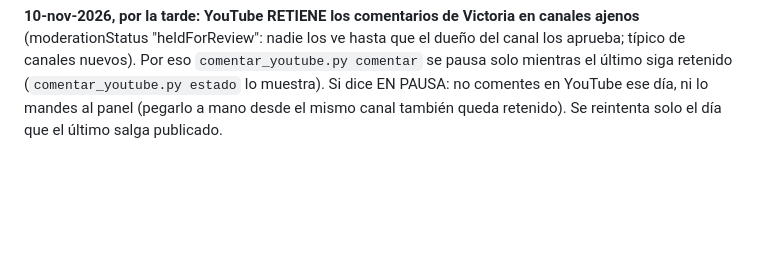
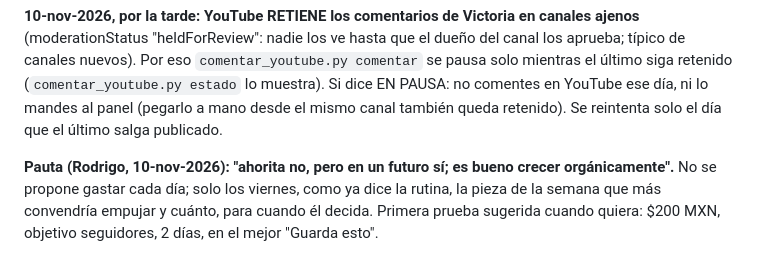
Before and after one commit to rodrigodelcastillo117-dotcom/AI-GIRL, a Markdown page: docs/ESTRATEGIA_VIRAL.md, the part around the change. GitHub-like rendering; blank space fills up the shorter version.

Commit message:
Estrategia: sin pauta por ahora (decisión de Rodrigo); solo sugerencia de los viernes
Co-Authored-By: Claude Opus 5.5 <noreply@anthropic.com>
Claude-Session: https://claude.ai/code/session_01MR8qC4DRLcdwCzx9CosJro

```diff
--- a/docs/ESTRATEGIA_VIRAL.md
+++ b/docs/ESTRATEGIA_VIRAL.md
@@ -165,3 +165,7 @@ para que Rodrigo lo pegue desde el canal de Victoria, y se dice en el resumen.
 `comentar_youtube.py comentar` se pausa solo mientras el último siga retenido (`comentar_youtube.py estado` lo muestra).
 Si dice EN PAUSA: no comentes en YouTube ese día, ni lo mandes al panel (pegarlo a mano desde el mismo canal también
 queda retenido). Se reintenta solo el día que el último salga publicado.
+
+**Pauta (Rodrigo, 10-nov-2026): "ahorita no, pero en un futuro sí; es bueno crecer orgánicamente".** No se propone gastar
+cada día; solo los viernes, como ya dice la rutina, la pieza de la semana que más convendría empujar y cuánto, para cuando
+él decida. Primera prueba sugerida cuando quiera: $200 MXN, objetivo seguidores, 2 días, en el mejor "Guarda esto".
```
